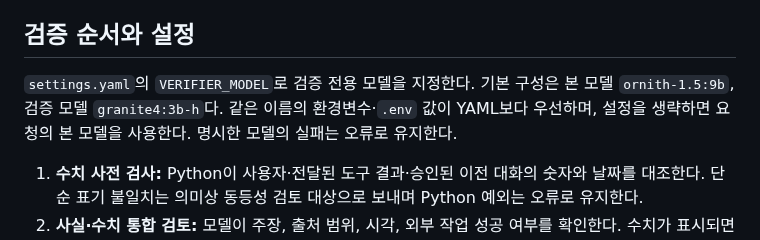
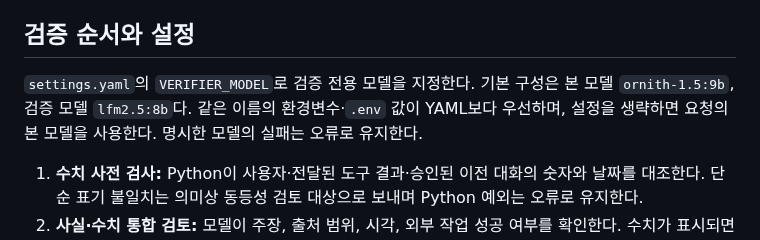
Before and after one commit to FoggyCaligo/MAI_MyAI_sllm, a Markdown page: docs/verifier.md, the part around the change. Drawn GitHub-style.

Commit message:
Restore LFM verifier default and align setup: docs/verifier.md

```diff
--- a/docs/verifier.md
+++ b/docs/verifier.md
@@ -4,7 +4,7 @@
 
 ## 검증 순서와 설정
 
-`settings.yaml`의 `VERIFIER_MODEL`로 검증 전용 모델을 지정한다. 기본 구성은 본 모델 `ornith-1.5:9b`, 검증 모델 `granite4:3b-h`다. 같은 이름의 환경변수·`.env` 값이 YAML보다 우선하며, 설정을 생략하면 요청의 본 모델을 사용한다. 명시한 모델의 실패는 오류로 유지한다.
+`settings.yaml`의 `VERIFIER_MODEL`로 검증 전용 모델을 지정한다. 기본 구성은 본 모델 `ornith-1.5:9b`, 검증 모델 `lfm2.5:8b`다. 같은 이름의 환경변수·`.env` 값이 YAML보다 우선하며, 설정을 생략하면 요청의 본 모델을 사용한다. 명시한 모델의 실패는 오류로 유지한다.
 
 1. **수치 사전 검사:** Python이 사용자·전달된 도구 결과·승인된 이전 대화의 숫자와 날짜를 대조한다. 단순 표기 불일치는 의미상 동등성 검토 대상으로 보내며 Python 예외는 오류로 유지한다.
 2. **사실·수치 통합 검토:** 모델이 주장, 출처 범위, 시각, 외부 작업 성공 여부를 확인한다. 수치가 표시되면 같은 호출에 동등성 검토를 포함하고 `numeric_verdict`와 `numeric_reason`을 필수로 받는다. 별도 숫자 전용 모델 호출은 없다.
```
